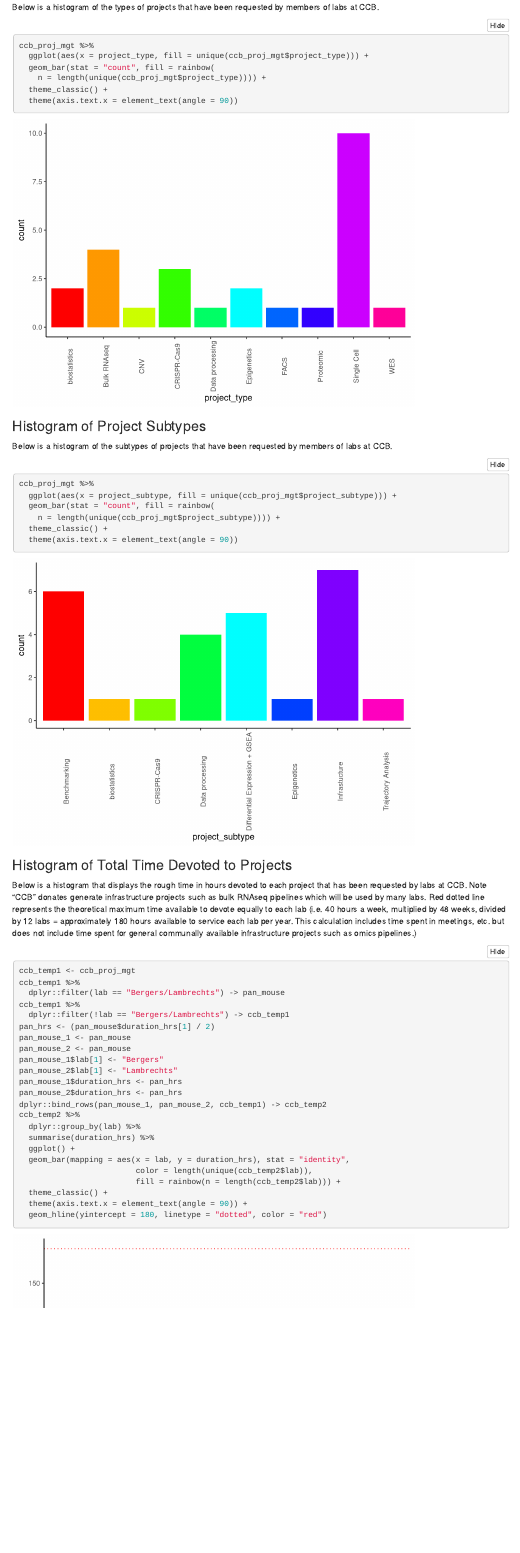
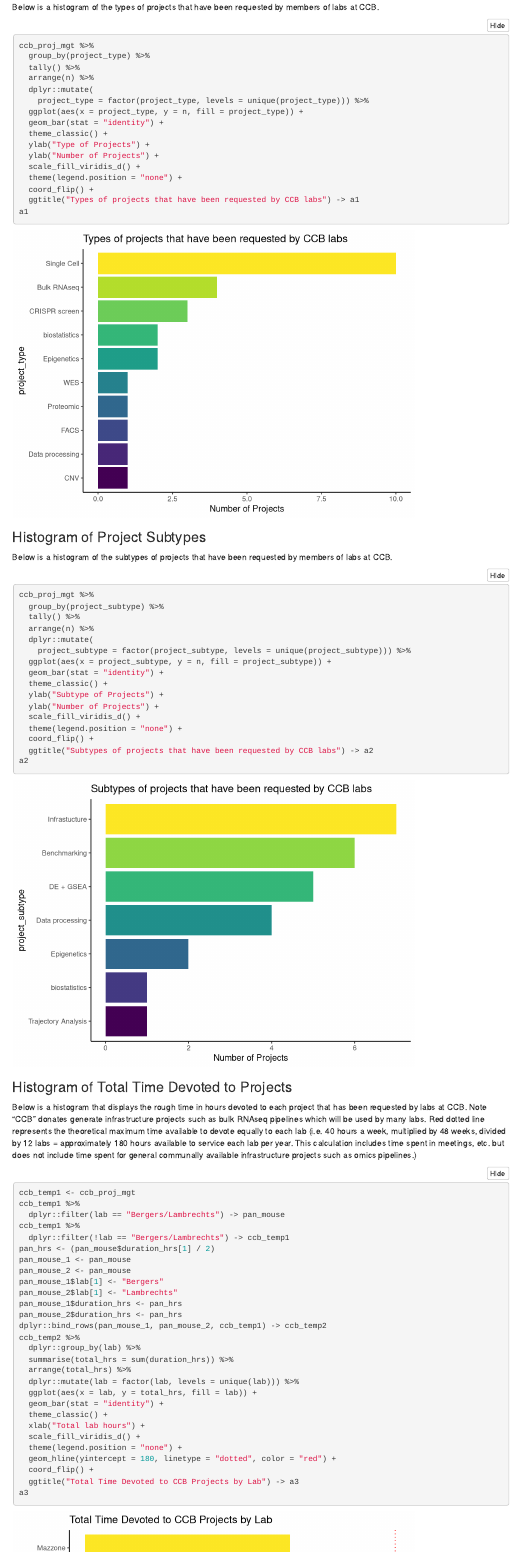
Before and after one commit to ccb-vib/ccb_project_management, an R Markdown document (ccb_project_management.Rmd): the page in a window 1100 px wide, from 1140 px down. Rendered offline with R 4.5, knitr and Pandoc, with nearby package versions; folded parts are opened; menus at the side of the page are left out.

Commit message:
cleaned up plots with viridis

````diff
--- a/ccb_project_management.Rmd
+++ b/ccb_project_management.Rmd
@@ -29,6 +29,7 @@ library("tidyverse")
 library("lubridate")
 library("readxl")
 library("DT")
+library("viridis")
 # library("plotly")
 ```
 
@@ -53,11 +54,21 @@ members of labs at CCB.
 
 ```{r warning=FALSE, message=FALSE}
 ccb_proj_mgt %>%
-  ggplot(aes(x = project_type, fill = unique(ccb_proj_mgt$project_type))) +
-  geom_bar(stat = "count", fill = rainbow(
-    n = length(unique(ccb_proj_mgt$project_type)))) +
+  group_by(project_type) %>%
+  tally() %>%
+  arrange(n) %>%
+  dplyr::mutate(
+    project_type = factor(project_type, levels = unique(project_type))) %>%
+  ggplot(aes(x = project_type, y = n, fill = project_type)) +
+  geom_bar(stat = "identity") +
   theme_classic() +
-  theme(axis.text.x = element_text(angle = 90))
+  ylab("Type of Projects") +
+  ylab("Number of Projects") +
+  scale_fill_viridis_d() +
+  theme(legend.position = "none") +
+  coord_flip() +
+  ggtitle("Types of projects that have been requested by CCB labs") -> a1
+a1
 ```
 
 ### Histogram of Project Subtypes
@@ -67,11 +78,21 @@ members of labs at CCB.
 
 ```{r warning=FALSE, message=FALSE}
 ccb_proj_mgt %>%
-  ggplot(aes(x = project_subtype, fill = unique(ccb_proj_mgt$project_subtype))) +
-  geom_bar(stat = "count", fill = rainbow(
-    n = length(unique(ccb_proj_mgt$project_subtype)))) +
+  group_by(project_subtype) %>%
+  tally() %>%
+  arrange(n) %>%
+  dplyr::mutate(
+    project_subtype = factor(project_subtype, levels = unique(project_subtype))) %>%
+  ggplot(aes(x = project_subtype, y = n, fill = project_subtype)) +
+  geom_bar(stat = "identity") +
   theme_classic() +
-  theme(axis.text.x = element_text(angle = 90))
+  ylab("Subtype of Projects") +
+  ylab("Number of Projects") +
+  scale_fill_viridis_d() +
+  theme(legend.position = "none") +
+  coord_flip() +
+  ggtitle("Subtypes of projects that have been requested by CCB labs") -> a2
+a2
 ```
 
 ### Histogram of Total Time Devoted to Projects
@@ -102,14 +123,19 @@ pan_mouse_2$duration_hrs <- pan_hrs
 dplyr::bind_rows(pan_mouse_1, pan_mouse_2, ccb_temp1) -> ccb_temp2
 ccb_temp2 %>%
   dplyr::group_by(lab) %>%
-  summarise(duration_hrs) %>%
-  ggplot() +
-  geom_bar(mapping = aes(x = lab, y = duration_hrs), stat = "identity",
-                         color = length(unique(ccb_temp2$lab)),
-                         fill = rainbow(n = length(ccb_temp2$lab))) +
+  summarise(total_hrs = sum(duration_hrs)) %>%
+  arrange(total_hrs) %>%
+  dplyr::mutate(lab = factor(lab, levels = unique(lab))) %>%
+  ggplot(aes(x = lab, y = total_hrs, fill = lab)) +
+  geom_bar(stat = "identity") +
   theme_classic() +
-  theme(axis.text.x = element_text(angle = 90)) +
-  geom_hline(yintercept = 180, linetype = "dotted", color = "red")
+  xlab("Total lab hours") +
+  scale_fill_viridis_d() +
+  theme(legend.position = "none") +
+  geom_hline(yintercept = 180, linetype = "dotted", color = "red") +
+  coord_flip() +
+  ggtitle("Total Time Devoted to CCB Projects by Lab") -> a3
+a3
 ```
 
 ### Project Timeline
````
Also changed, not shown: CCB_bioinfo_survey.pdf, ccb_proj_mgt.xlsx, ccb_project_management.html, ccb_project_management.Rmd (8 more changed lines), 1 other file.
